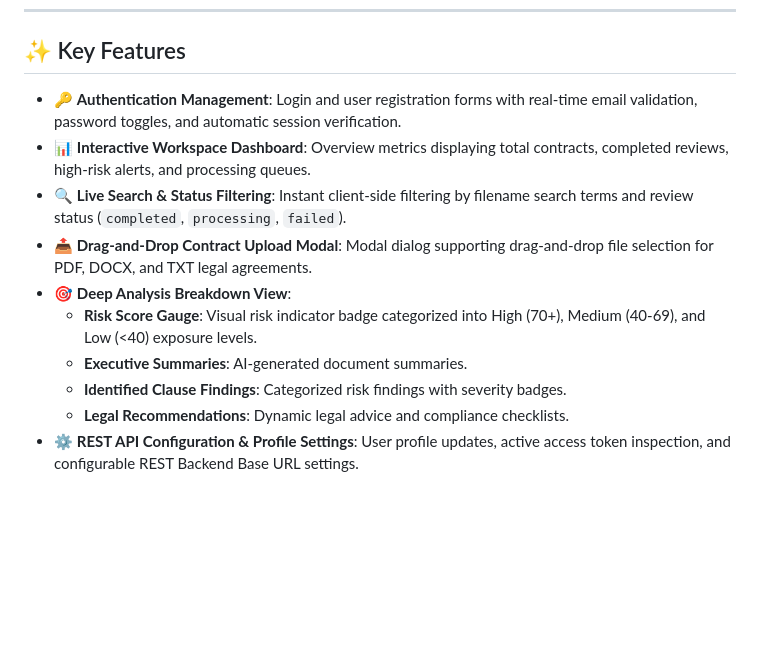
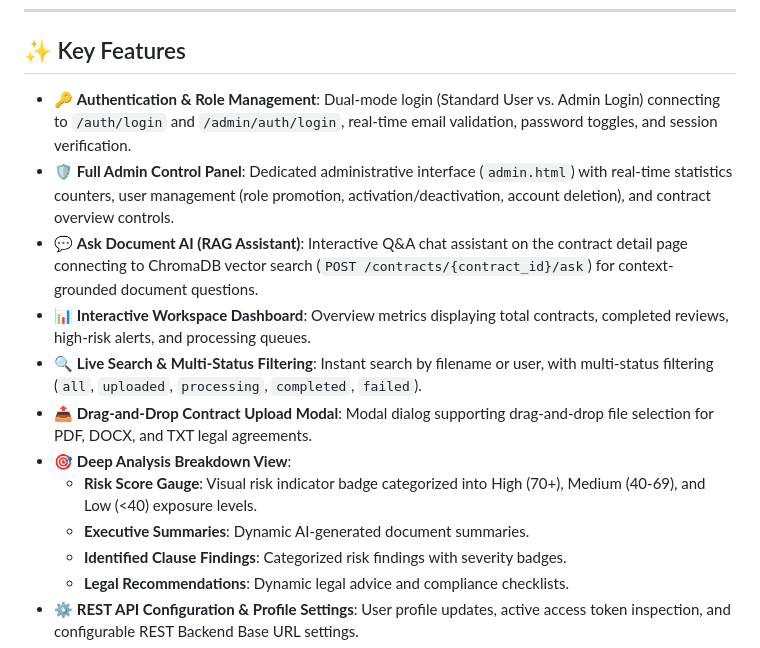
Before and after one commit to parth123965-wq/frontend-of-a-ai-contract-reviewer, a Markdown page: README.md, the part around one of its changes. Drawn GitHub-style; blank space fills up the shorter version.

```diff
--- a/README.md
+++ b/README.md
@@ -11,13 +11,15 @@ A responsive, high-performance web interface for the **AI Contract Reviewer** ec
 
 ## ✨ Key Features
 
-- 🔑 **Authentication Management**: Login and user registration forms with real-time email validation, password toggles, and automatic session verification.
+- 🔑 **Authentication & Role Management**: Dual-mode login (Standard User vs. Admin Login) connecting to `/auth/login` and `/admin/auth/login`, real-time email validation, password toggles, and session verification.
+- 🛡️ **Full Admin Control Panel**: Dedicated administrative interface (`admin.html`) with real-time statistics counters, user management (role promotion, activation/deactivation, account deletion), and contract overview controls.
+- 💬 **Ask Document AI (RAG Assistant)**: Interactive Q&A chat assistant on the contract detail page connecting to ChromaDB vector search (`POST /contracts/{contract_id}/ask`) for context-grounded document questions.
 - 📊 **Interactive Workspace Dashboard**: Overview metrics displaying total contracts, completed reviews, high-risk alerts, and processing queues.
-- 🔍 **Live Search & Status Filtering**: Instant client-side filtering by filename search terms and review status (`completed`, `processing`, `failed`).
+- 🔍 **Live Search & Multi-Status Filtering**: Instant search by filename or user, with multi-status filtering (`all`, `uploaded`, `processing`, `completed`, `failed`).
 - 📤 **Drag-and-Drop Contract Upload Modal**: Modal dialog supporting drag-and-drop file selection for PDF, DOCX, and TXT legal agreements.
 - 🎯 **Deep Analysis Breakdown View**:
   - **Risk Score Gauge**: Visual risk indicator badge categorized into High (70+), Medium (40-69), and Low (<40) exposure levels.
-  - **Executive Summaries**: AI-generated document summaries.
+  - **Executive Summaries**: Dynamic AI-generated document summaries.
   - **Identified Clause Findings**: Categorized risk findings with severity badges.
   - **Legal Recommendations**: Dynamic legal advice and compliance checklists.
 - ⚙️ **REST API Configuration & Profile Settings**: User profile updates, active access token inspection, and configurable REST Backend Base URL settings.
```
Also changed, not shown: other parts of README.md (+23 -23 lines).
